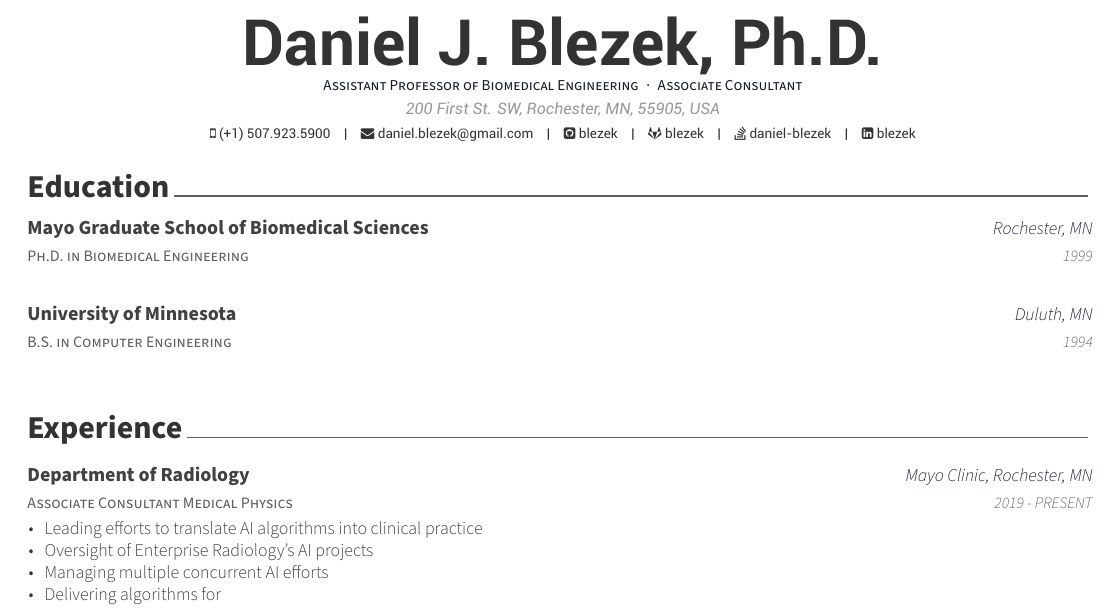
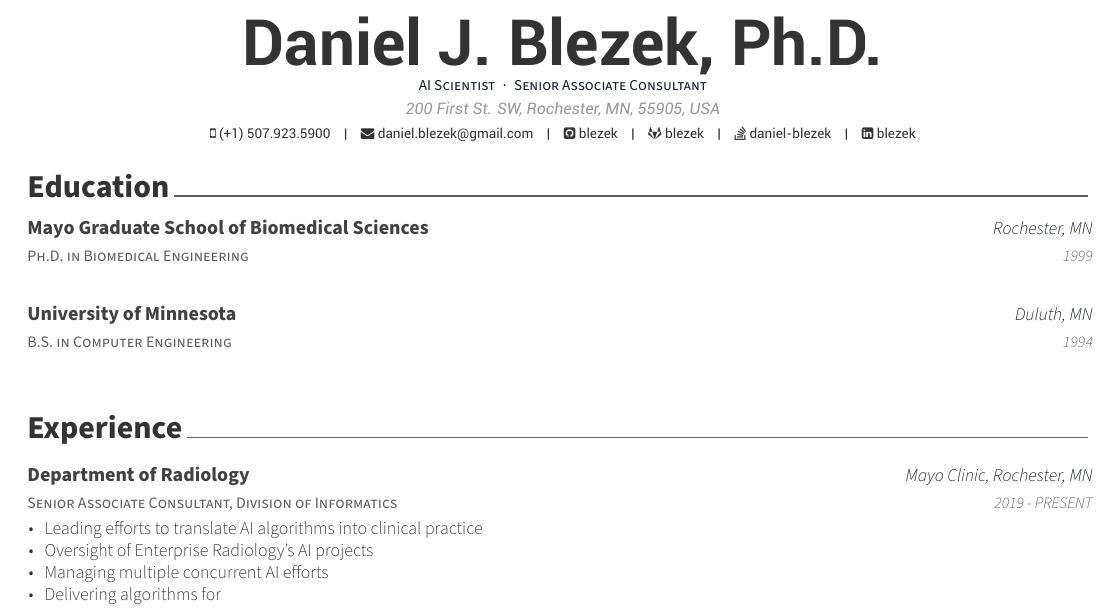
Before and after one commit to blezek/resume, a LaTeX CV (DanielBlezek.tex, which reads cv/research.tex): part of page 1 of 3, cut so that both start at the same text. Compiled offline with XeLaTeX.

Commit message:
Updated to new SAC position

```diff
--- a/DanielBlezek.tex
+++ b/DanielBlezek.tex
@@ -84,7 +84,7 @@
 % Available options: circle|rectangle,edge/noedge,left/right
 % \photo{./examples/profile.png}
 \name{}{Daniel J. Blezek, Ph.D.}
-\position{Assistant Professor of Biomedical Engineering{\enskip\cdotp\enskip}Associate Consultant}
+\position{AI Scientist{\enskip\cdotp\enskip}Senior Associate Consultant}
 \address{200 First St. SW, Rochester, MN, 55905, USA}
 
 \mobile{(+1) 507.923.5900}
--- a/cv/research.tex
+++ b/cv/research.tex
@@ -9,7 +9,7 @@
 %-------------------------------------------------------------------------------
 \begin{cventries}
   \cventry
-      {Associate Consultant Medical Physics} % Job title
+      {Senior Associate Consultant, Division of Informatics} % Job title
       {Department of Radiology} % Organization
       {Mayo Clinic, Rochester, MN} % Location
       {2019 - PRESENT} % Date(s)
```
Also changed, not shown: DanielBlezek.pdf.
